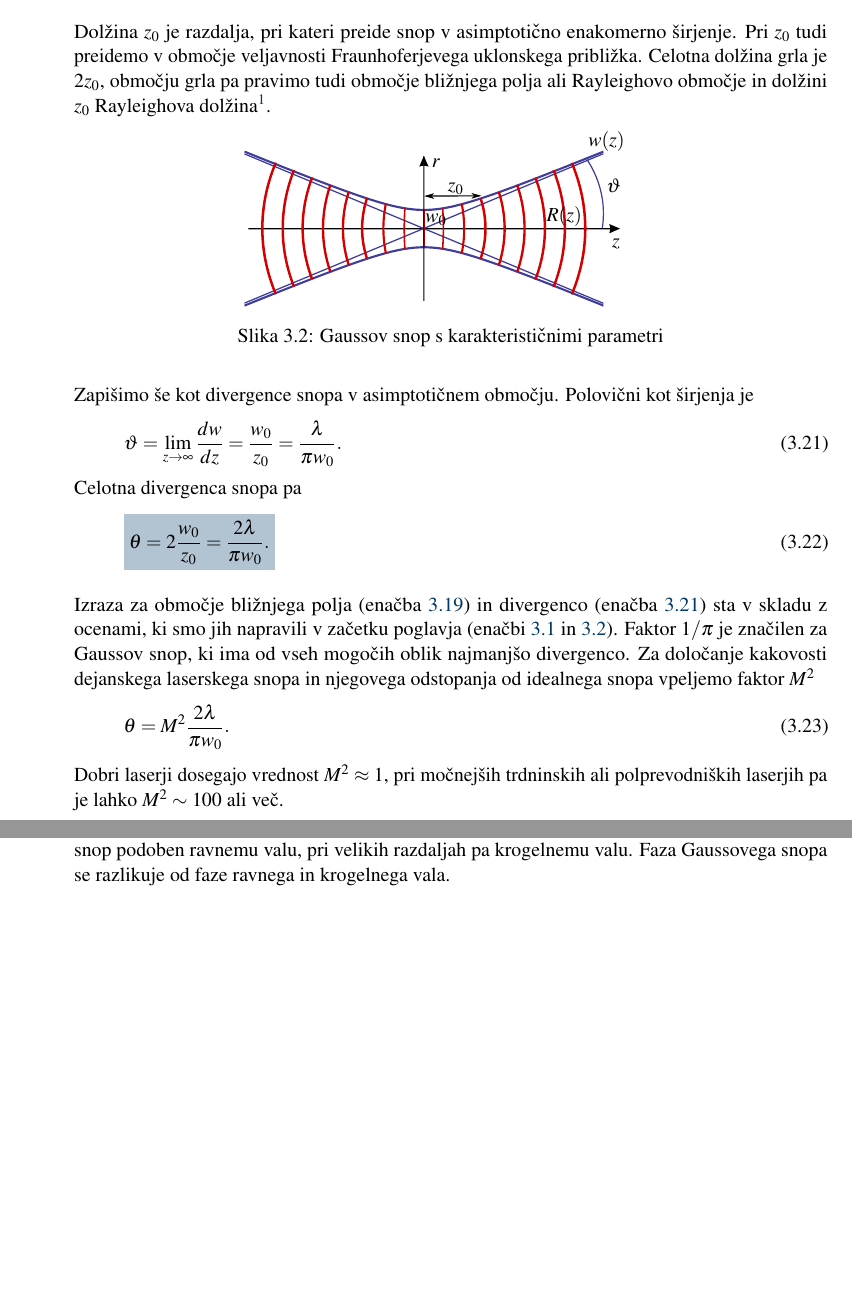
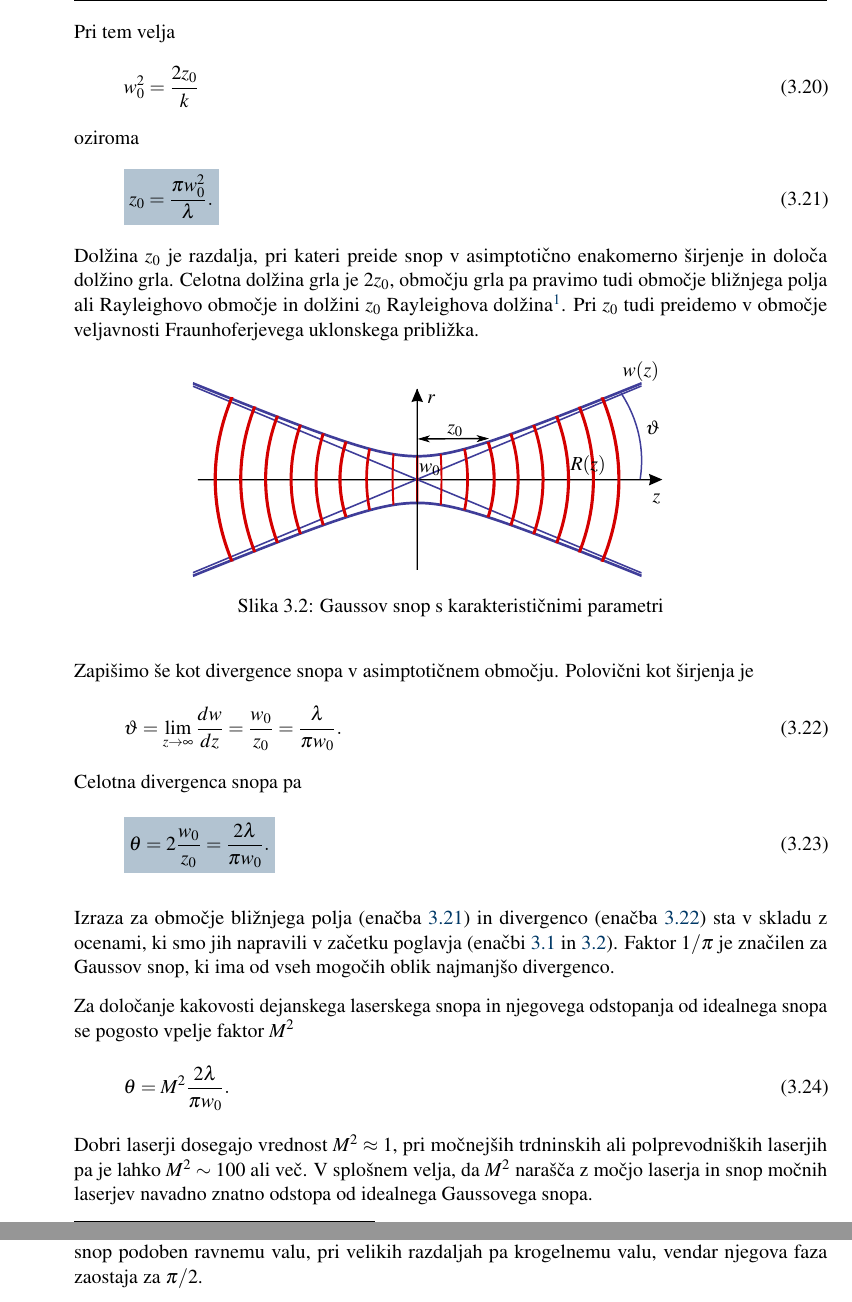
Before and after one commit to mrcinv/skripta, a LaTeX thesis (Fotonika.tex, which reads Chapter_03_Snopi.tex): two parts of pages 40 and 42 of 185, joined at a grey line, cut at the place of the change, the shorter picture padded with empty space. Compiled offline with pdfLaTeX.

Commit message:
Gaussovi snopi

```diff
--- a/Chapter_03_Snopi.tex
+++ b/Chapter_03_Snopi.tex
@@ -179,3 +182,8 @@ Polmer snopa v grlu označim z $w_0$ in med $w_{0}$ in $z_{0}$ velja zveza
+Pri tem velja
+\begin{equation}
+w_0^2 = \frac{2z_0}{k}
+\end{equation}
+oziroma
 \boxeq{eq:z0}{
 z_{0}=\frac{\pi w_{0}^{2}}{\lambda}.
 }
@@ -188,11 +190,12 @@ w^2 = w_{0}^{2}\left[1+\left(\frac{z}{z_{0}}\right)^{2}\right].
-Dolžina $z_{0}$ je razdalja, pri kateri preide snop v asimptotično enakomerno širjenje.
+Dolžina $z_{0}$ je razdalja, pri kateri preide snop v asimptotično enakomerno širjenje in določa
+dolžino grla. Celotna dolžina grla je $2z_0$, območju grla pa pravimo tudi območje bližnjega polja
+\index{Območje bližnjega polja} ali Rayleighovo območje\index{Rayleighovo
+območje|see{Območje bližnjega polja}} in dolžini $z_0$ \index{Rayleighova dolžina}Rayleighova
+dolžina\footnote{Angleški fizik in nobelovec John William Strutt, 3. baron Rayleighški, 1842--1919.}.
 Pri $z_{0}$ tudi preidemo v območje veljavnosti Fraunhoferjevega uklonskega približka.
-Celotna dolžina grla je $2z_0$, območju grla pa pravimo tudi območje bližnjega polja ali
-Rayleighovo območje in dolžini $z_0$ \index{Rayleighova dolžina}Rayleighova
-dolžina\footnote{Angleški fizik in nobelovec John William Strutt, 3. baron Rayleighški, 1842--1919.}.
 \begin{figure}[h]
 \centering
-\def\svgwidth{80truemm}
+\def\svgwidth{100truemm}
 \input{slike/03_Gauss.pdf_tex}
 \caption{Gaussov snop s karakterističnimi parametri}
 \label{fig:Gauss}
@@ -211,13 +214,17 @@ Izraza za območje bližnjega polja (enačba~\ref{eq:z0}) in divergenco
 (enačba~\ref{eq:divergenca-snopa}) sta v skladu z ocenami, ki smo jih
 napravili v začetku poglavja (enačbi~\ref{eq:kot_ocena} in \ref{eq:z_ocena}). Faktor
 $1/\pi$ je značilen za Gaussov snop, ki ima od vseh mogočih oblik
-najmanjšo divergenco. Za določanje kakovosti dejanskega laserskega snopa
-in njegovega odstopanja od idealnega snopa vpeljemo faktor $M^2$
+najmanjšo divergenco.
+
+Za določanje kakovosti dejanskega laserskega snopa
+in njegovega odstopanja od idealnega snopa se pogosto vpelje faktor \index{Faktor $M^2$}$M^2$
 \beq
 \theta = M^2 \frac{2\lambda}{\pi w_{0}}.
 \eeq
 Dobri laserji dosegajo vrednost $M^2 \approx 1$,
 pri močnejših trdninskih ali polprevodniških laserjih pa je lahko $M^2 \sim 100$ ali več.
+V splošnem velja, da $M^2$ narašča z močjo laserja in snop močnih laserjev navadno znatno
+odstopa od idealnega Gaussovega snopa.
 
 Vrnimo se k imaginarnemu delu eksponenta v enačbi~(\ref{eq:gaussov-snop-vmesni}).
 Vpeljimo količino
@@ -305,8 +313,7 @@ krogelni val.
 \input{slike/03_fronte.pdf_tex}
 \caption{Ravni val, Gaussov snop ter
 krogelni val. Pri majhnih razdaljah od grla je Gaussov snop podoben
-ravnemu valu, pri velikih razdaljah pa krogelnemu valu. Faza Gaussovega snopa
-se razlikuje od faze ravnega in krogelnega vala.}
+ravnemu valu, pri velikih razdaljah pa krogelnemu valu, vendar njegova faza zaostaja za $\pi/2$. }
 \label{fig:ravni-Gaussov-krogelni-val}
 \end{figure}
 
```
Also changed, not shown: Chapter_03_Snopi.tex (24 more changed lines), 1 other file.
